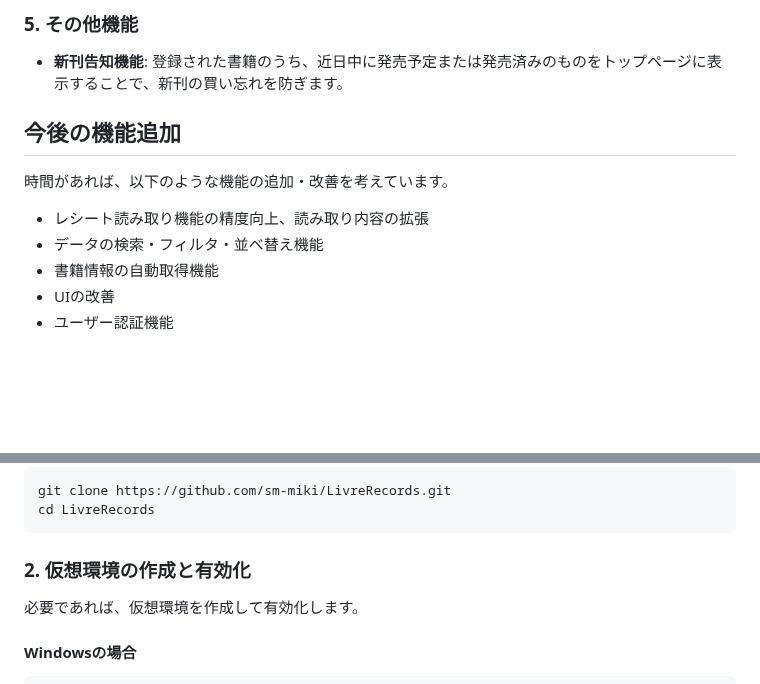
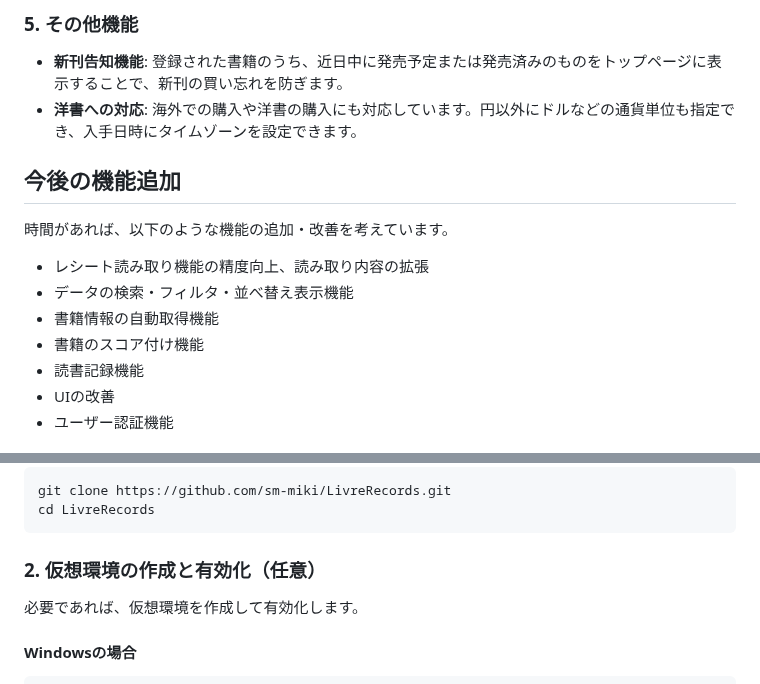
Before and after one commit to sm-miki/LivreRecords, a Markdown page: README.md, 2 parts joined by grey strips. Rendered like a GitHub page; blank space fills up the shorter version.

Commit message:
Update README.md
update: 機能の説明を修正

````diff
--- a/README.md
+++ b/README.md
@@ -34,14 +34,17 @@ LivreRecordsは、書籍の購入・入手記録を管理できるDjango製Web
 ### 5. その他機能
 
 - **新刊告知機能**: 登録された書籍のうち、近日中に発売予定または発売済みのものをトップページに表示することで、新刊の買い忘れを防ぎます。
+- **洋書への対応**: 海外での購入や洋書の購入にも対応しています。円以外にドルなどの通貨単位も指定でき、入手日時にタイムゾーンを設定できます。
 
 ## 今後の機能追加
 
 時間があれば、以下のような機能の追加・改善を考えています。
 
 - レシート読み取り機能の精度向上、読み取り内容の拡張
-- データの検索・フィルタ・並べ替え機能
+- データの検索・フィルタ・並べ替え表示機能
 - 書籍情報の自動取得機能
+- 書籍のスコア付け機能
+- 読書記録機能
 - UIの改善
 - ユーザー認証機能
 
@@ -83,7 +86,7 @@ LivreRecordsは、書籍の購入・入手記録を管理できるDjango製Web
  cd LivreRecords
  ```
 
-### 2. 仮想環境の作成と有効化
+### 2. 仮想環境の作成と有効化（任意）
 
 必要であれば、仮想環境を作成して有効化します。
 
````
